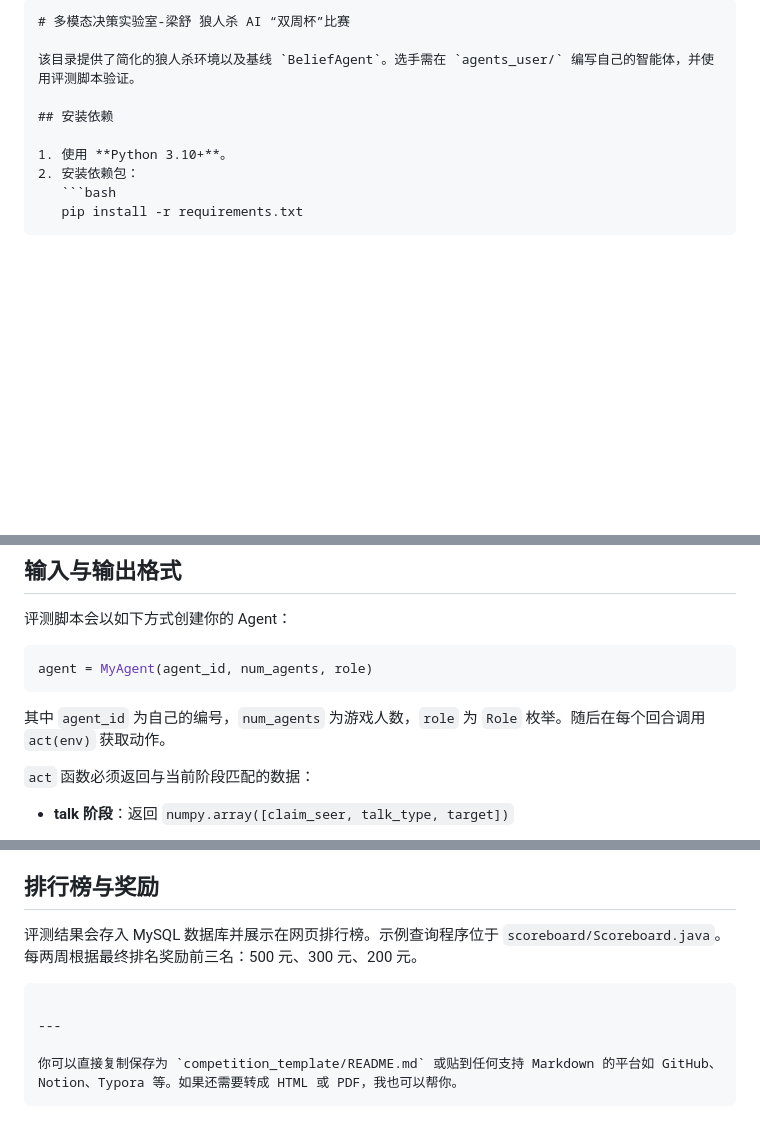
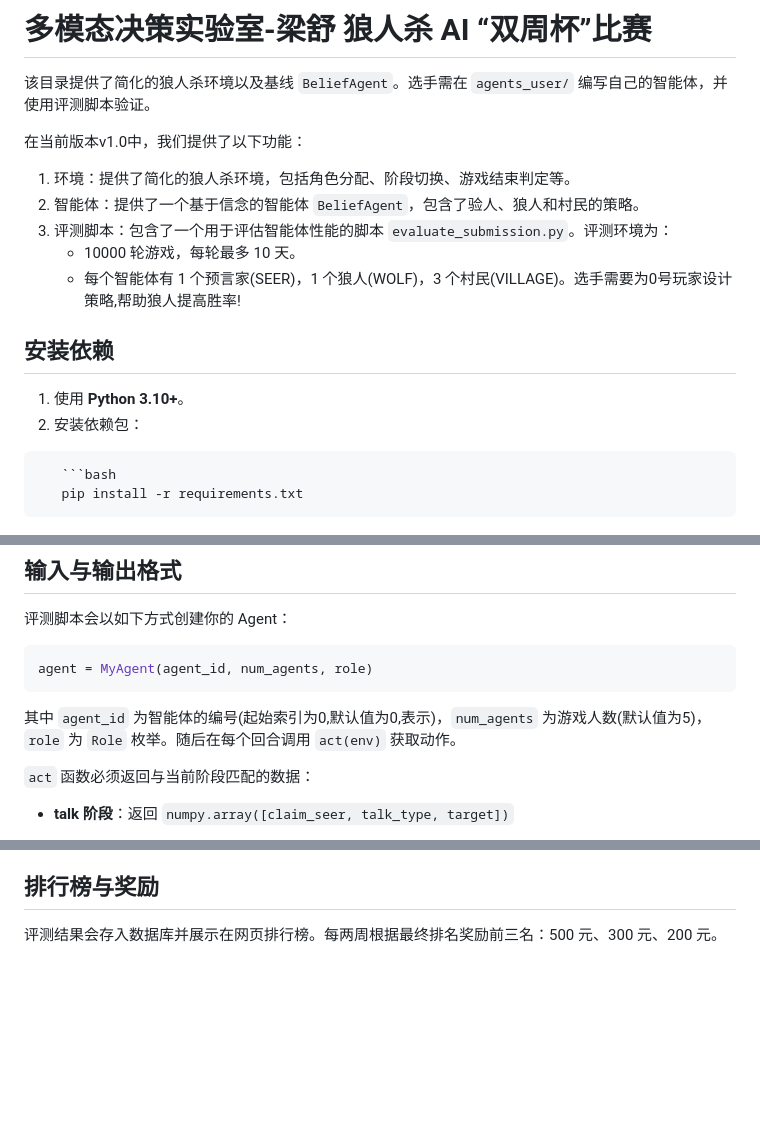
Before and after one commit to devince14/werewolf, a Markdown page: competition_template/README.md, 3 parts joined by grey strips. Rendered like a GitHub page; blank space fills up the shorter version.

`````diff
--- a/competition_template/README.md
+++ b/competition_template/README.md
@@ -1,13 +1,22 @@
 
-````markdown
 # 多模态决策实验室-梁舒 狼人杀 AI “双周杯”比赛
 
 该目录提供了简化的狼人杀环境以及基线 `BeliefAgent`。选手需在 `agents_user/` 编写自己的智能体，并使用评测脚本验证。
+
+在当前版本v1.0中，我们提供了以下功能：
+
+1. 环境：提供了简化的狼人杀环境，包括角色分配、阶段切换、游戏结束判定等。
+2. 智能体：提供了一个基于信念的智能体 `BeliefAgent`，包含了验人、狼人和村民的策略。
+3. 评测脚本：包含了一个用于评估智能体性能的脚本 `evaluate_submission.py`。评测环境为：
+   * 10000 轮游戏，每轮最多 10 天。
+   * 每个智能体有 1 个预言家(SEER)，1 个狼人(WOLF)，3 个村民(VILLAGE)。选手需要为0号玩家设计策略,帮助狼人提高胜率!
+
 
 ## 安装依赖
 
 1. 使用 **Python 3.10+**。
 2. 安装依赖包：
+````markdown
    ```bash
    pip install -r requirements.txt
 ````
@@ -48,7 +57,7 @@ class MyAgent:
 agent = MyAgent(agent_id, num_agents, role)
 ```
 
-其中 `agent_id` 为自己的编号，`num_agents` 为游戏人数，`role` 为 `Role` 枚举。随后在每个回合调用 `act(env)` 获取动作。
+其中 `agent_id` 为智能体的编号(起始索引为0,默认值为0,表示)，`num_agents` 为游戏人数(默认值为5)，`role` 为 `Role` 枚举。随后在每个回合调用 `act(env)` 获取动作。
 
 `act` 函数必须返回与当前阶段匹配的数据：
 
@@ -88,11 +97,4 @@ python -m competition_template.demo
 
 ## 排行榜与奖励
 
-评测结果会存入 MySQL 数据库并展示在网页排行榜。示例查询程序位于 `scoreboard/Scoreboard.java`。每两周根据最终排名奖励前三名：500 元、300 元、200 元。
-
-```
-
----
-
-你可以直接复制保存为 `competition_template/README.md` 或贴到任何支持 Markdown 的平台如 GitHub、Notion、Typora 等。如果还需要转成 HTML 或 PDF，我也可以帮你。
-```
+评测结果会存入数据库并展示在网页排行榜。每两周根据最终排名奖励前三名：500 元、300 元、200 元。
`````
